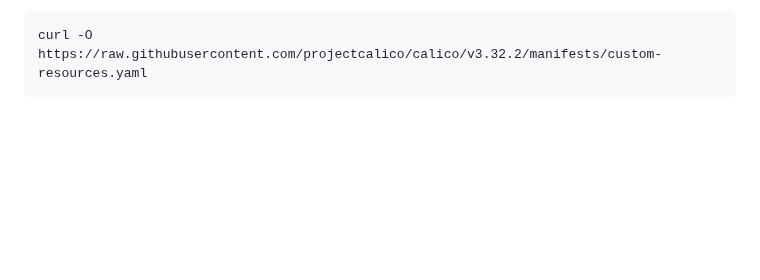
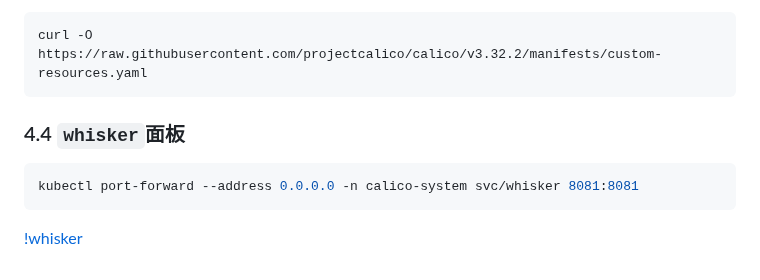
Before and after one commit to alex20260121/notebook, a Markdown page: Kubernetes/Kubernetes高可用集群安装.md, the part around the change. Drawn GitHub-style; blank space fills up the shorter version.

````diff
--- a/Kubernetes/Kubernetes高可用集群安装.md
+++ b/Kubernetes/Kubernetes高可用集群安装.md
@@ -450,3 +450,9 @@ kubectl create -f https://raw.githubusercontent.com/projectcalico/calico/v3.32.2
 ```bash
 curl -O https://raw.githubusercontent.com/projectcalico/calico/v3.32.2/manifests/custom-resources.yaml
 ```
+
+### 4.4 `whisker`面板
+```bash
+kubectl port-forward --address 0.0.0.0 -n calico-system svc/whisker 8081:8081
+```
+[!whisker](/Kubernetes/screenshot/whisker.png)
````
Also changed, not shown: Kubernetes/screenshot/whisker.png (added).
